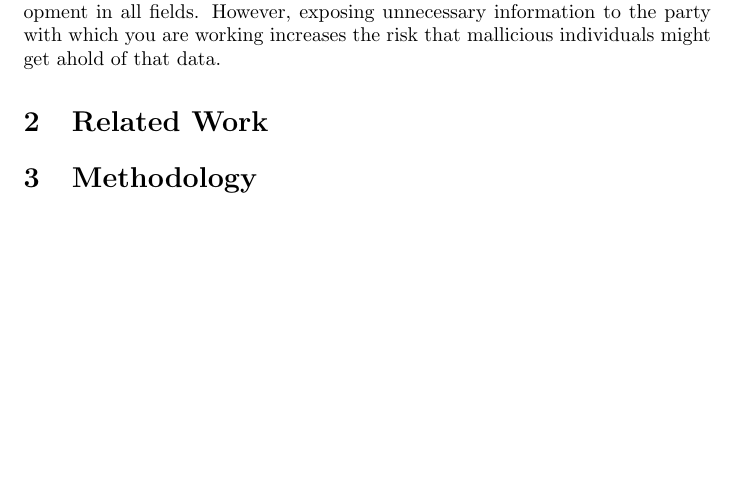
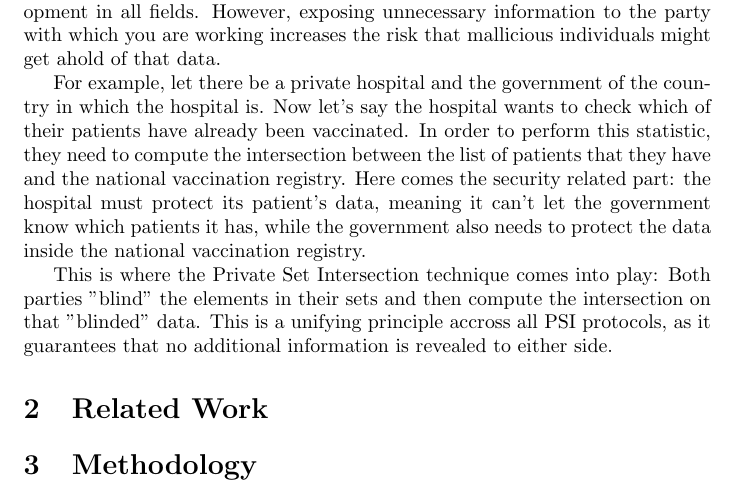
Before and after one commit to lolea-alexandru/headless-hydra, a LaTeX document (document_deliverables/research_proposal/research_proposal.tex): part of page 2 of 2, cut so that both start at the same text, the shorter picture padded with empty space. Compiled offline with pdfLaTeX.

Commit message:
✨ Added Introduction to the Research Proposal

```diff
--- a/document_deliverables/research_proposal/research_proposal.tex
+++ b/document_deliverables/research_proposal/research_proposal.tex
@@ -29,6 +29,16 @@
 \section{Introduction}
 Collaboration has always been the key to rapid and successful technology development in all fields. However, exposing unnecessary information to the party with which you are working increases the risk that mallicious individuals might get ahold of that data.
 
+For example, let there be a private hospital and the government of the country
+in which the hospital is. Now let's say the hospital wants to check which of their patients
+have already been vaccinated. In order to perform this statistic, they need to compute
+the intersection between the list of patients that they have and the national vaccination registry.
+Here comes the security related part: the hospital must protect its patient's data, meaning it can't
+let the government know which patients it has, while the government also needs to protect the data inside the national vaccination registry.
+
+This is where the Private Set Intersection technique comes into play: Both parties "blind" the elements in their sets and then compute the intersection on that
+"blinded" data. This is a unifying principle accross all PSI protocols, as it guarantees that no additional information is revealed to either side.
+
 
 \section{Related Work}
 \section{Methodology}
```
Also changed, not shown: document_deliverables/research_proposal/research_proposal.pdf.
